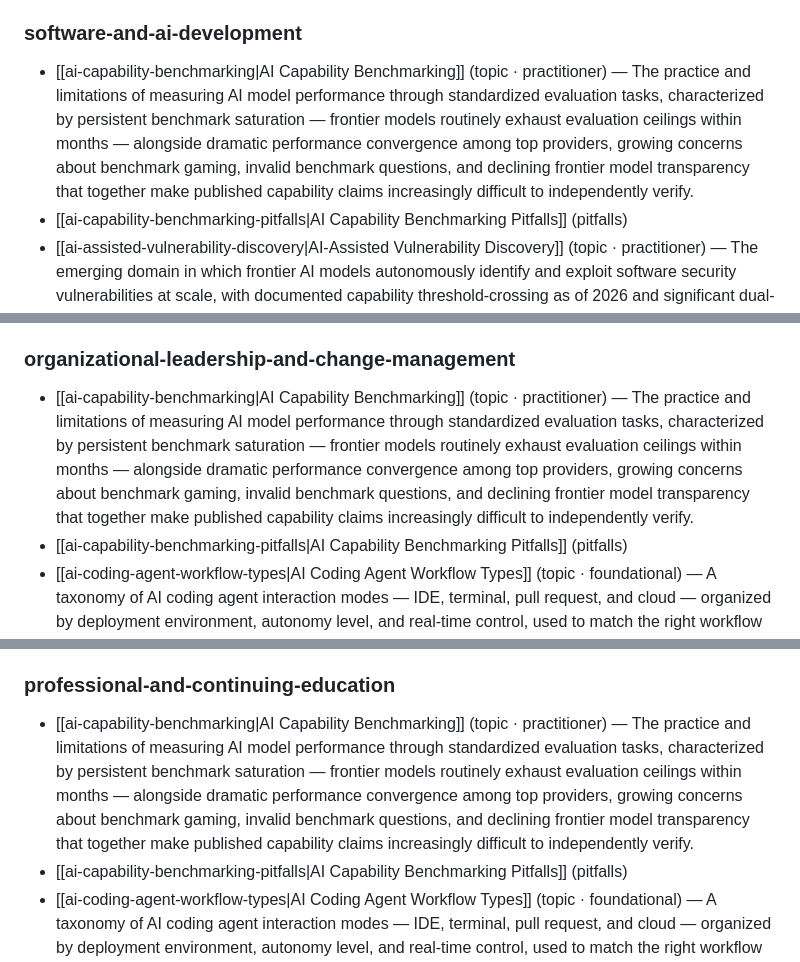
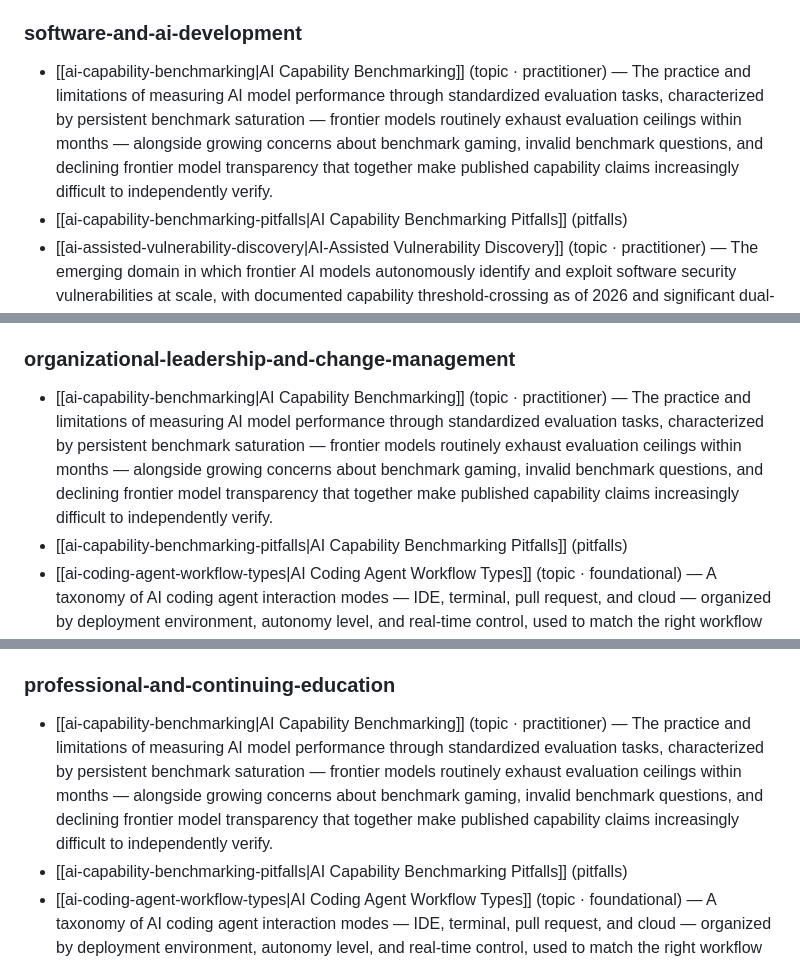
Before and after one commit to FractalK/ai-auto-wiki, a Markdown page: teaching-index.md, 3 parts joined by grey strips. Rendered like a GitHub page.

```diff
--- a/teaching-index.md
+++ b/teaching-index.md
@@ -249,7 +249,7 @@ Last regenerated: 2026-06-04. To regenerate: `python3 generate-teaching-index.py
 
 ### software-and-ai-development
 
-- [[ai-capability-benchmarking|AI Capability Benchmarking]] (topic · practitioner) — The practice and limitations of measuring AI model performance through standardized evaluation tasks, characterized by persistent benchmark saturation — frontier models routinely exhaust evaluation ceilings within months — alongside dramatic performance convergence among top providers, growing concerns about benchmark gaming, invalid benchmark questions, and declining frontier model transparency that together make published capability claims increasingly difficult to independently verify.
+- [[ai-capability-benchmarking|AI Capability Benchmarking]] (topic · practitioner) — The practice and limitations of measuring AI model performance through standardized evaluation tasks, characterized by persistent benchmark saturation — frontier models routinely exhaust evaluation ceilings within months — alongside growing concerns about benchmark gaming, invalid benchmark questions, and declining frontier model transparency that together make published capability claims increasingly difficult to independently verify.
 - [[ai-capability-benchmarking-pitfalls|AI Capability Benchmarking Pitfalls]] (pitfalls)
 - [[ai-assisted-vulnerability-discovery|AI-Assisted Vulnerability Discovery]] (topic · practitioner) — The emerging domain in which frontier AI models autonomously identify and exploit software security vulnerabilities at scale, with documented capability threshold-crossing as of 2026 and significant dual-use implications for both offensive and defensive cybersecurity.
 - [[anthropic-claude-mythos-preview|Claude Mythos Preview]] (tool · practitioner) — Anthropic's unreleased frontier model demonstrating threshold-crossing capability in autonomous software vulnerability discovery and software engineering, available in limited research preview to Project Glasswing partners and open-source maintainers.
@@ -481,7 +481,7 @@ Last regenerated: 2026-06-04. To regenerate: `python3 generate-teaching-index.py
 
 ### organizational-leadership-and-change-management
 
-- [[ai-capability-benchmarking|AI Capability Benchmarking]] (topic · practitioner) — The practice and limitations of measuring AI model performance through standardized evaluation tasks, characterized by persistent benchmark saturation — frontier models routinely exhaust evaluation ceilings within months — alongside dramatic performance convergence among top providers, growing concerns about benchmark gaming, invalid benchmark questions, and declining frontier model transparency that together make published capability claims increasingly difficult to independently verify.
+- [[ai-capability-benchmarking|AI Capability Benchmarking]] (topic · practitioner) — The practice and limitations of measuring AI model performance through standardized evaluation tasks, characterized by persistent benchmark saturation — frontier models routinely exhaust evaluation ceilings within months — alongside growing concerns about benchmark gaming, invalid benchmark questions, and declining frontier model transparency that together make published capability claims increasingly difficult to independently verify.
 - [[ai-capability-benchmarking-pitfalls|AI Capability Benchmarking Pitfalls]] (pitfalls)
 - [[ai-coding-agent-workflow-types|AI Coding Agent Workflow Types]] (topic · foundational) — A taxonomy of AI coding agent interaction modes — IDE, terminal, pull request, and cloud — organized by deployment environment, autonomy level, and real-time control, used to match the right workflow type to the development task.
 - [[ai-coding-agent-workflow-types-pitfalls|AI Coding Agent Workflow Types Pitfalls]] (pitfalls)
@@ -490,7 +490,7 @@ Last regenerated: 2026-06-04. To regenerate: `python3 generate-teaching-index.py
 
 ### professional-and-continuing-education
 
-- [[ai-capability-benchmarking|AI Capability Benchmarking]] (topic · practitioner) — The practice and limitations of measuring AI model performance through standardized evaluation tasks, characterized by persistent benchmark saturation — frontier models routinely exhaust evaluation ceilings within months — alongside dramatic performance convergence among top providers, growing concerns about benchmark gaming, invalid benchmark questions, and declining frontier model transparency that together make published capability claims increasingly difficult to independently verify.
+- [[ai-capability-benchmarking|AI Capability Benchmarking]] (topic · practitioner) — The practice and limitations of measuring AI model performance through standardized evaluation tasks, characterized by persistent benchmark saturation — frontier models routinely exhaust evaluation ceilings within months — alongside growing concerns about benchmark gaming, invalid benchmark questions, and declining frontier model transparency that together make published capability claims increasingly difficult to independently verify.
 - [[ai-capability-benchmarking-pitfalls|AI Capability Benchmarking Pitfalls]] (pitfalls)
 - [[ai-coding-agent-workflow-types|AI Coding Agent Workflow Types]] (topic · foundational) — A taxonomy of AI coding agent interaction modes — IDE, terminal, pull request, and cloud — organized by deployment environment, autonomy level, and real-time control, used to match the right workflow type to the development task.
 - [[ai-coding-agent-workflow-types-pitfalls|AI Coding Agent Workflow Types Pitfalls]] (pitfalls)
```
Also changed, not shown: other parts of teaching-index.md (+11 -11 lines).
